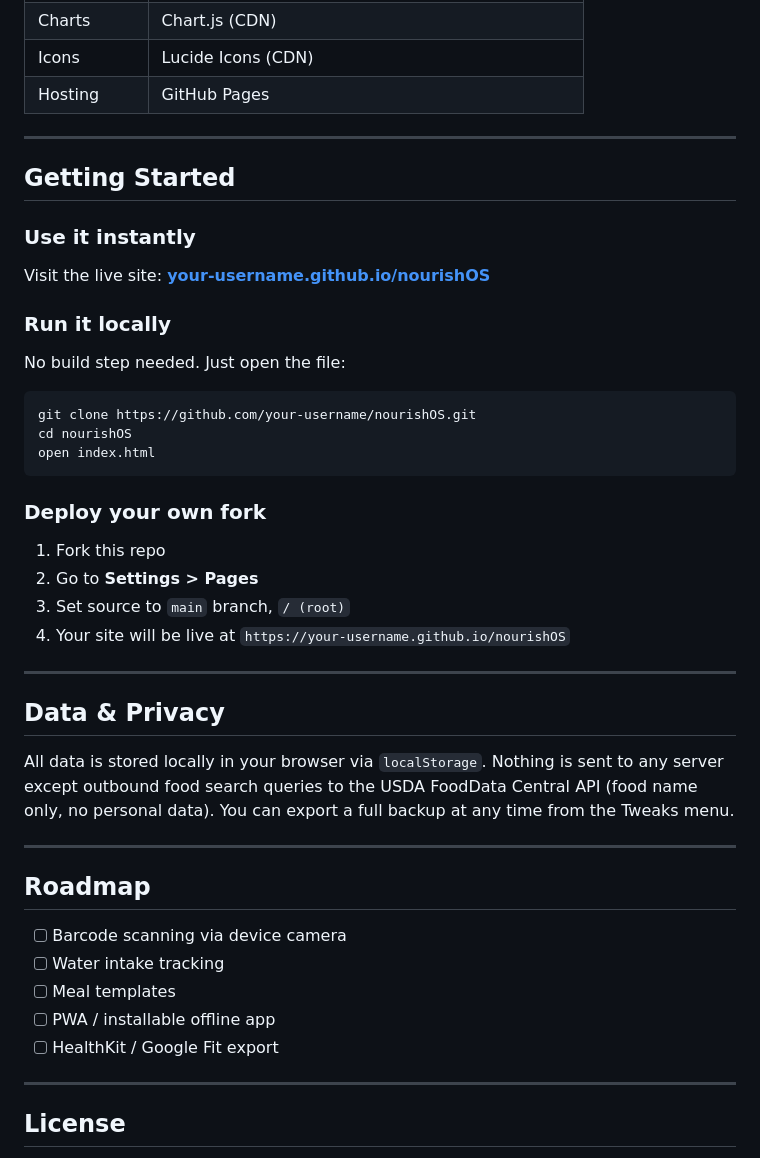
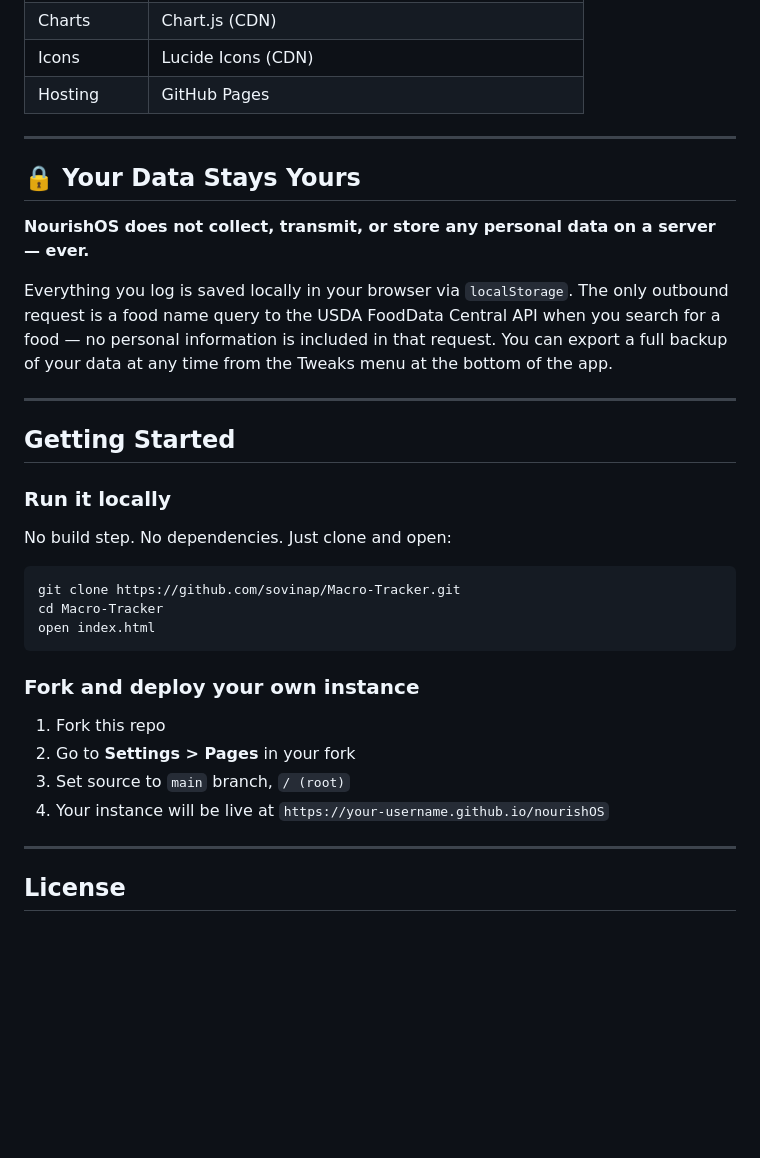
Before and after one commit to sovinaP/Macro-Tracker, a Markdown page: README.md, the part around one of its changes. GitHub-like rendering; blank space fills up the shorter version.

````diff
--- a/README.md
+++ b/README.md
@@ -44,41 +70,32 @@ NourishOS lets you log meals, track macros, set nutrition targets, and monitor y
 
 ---
 
+## 🔒 Your Data Stays Yours
+
+**NourishOS does not collect, transmit, or store any personal data on a server — ever.**
+
+Everything you log is saved locally in your browser via `localStorage`. The only outbound request is a food name query to the USDA FoodData Central API when you search for a food — no personal information is included in that request. You can export a full backup of your data at any time from the Tweaks menu at the bottom of the app.
+
+---
+
 ## Getting Started
 
-### Use it instantly
-Visit the live site: **[your-username.github.io/nourishOS](https://sovinap.github.io/Macro-Tracker/)**
+### Run it locally
 
-### Run it locally
-No build step needed. Just open the file:
+No build step. No dependencies. Just clone and open:
 
 ```bash
-git clone https://github.com/your-username/nourishOS.git
-cd nourishOS
+git clone https://github.com/sovinap/Macro-Tracker.git
+cd Macro-Tracker
 open index.html
 ```
 
-### Deploy your own fork
+### Fork and deploy your own instance
+
 1. Fork this repo
-2. Go to **Settings > Pages**
+2. Go to **Settings > Pages** in your fork
 3. Set source to `main` branch, `/ (root)`
-4. Your site will be live at `https://your-username.github.io/nourishOS`
-
----
-
-## Data & Privacy
-
-All data is stored locally in your browser via `localStorage`. Nothing is sent to any server except outbound food search queries to the USDA FoodData Central API (food name only, no personal data). You can export a full backup at any time from the Tweaks menu.
-
----
-
-## Roadmap
-
-- [ ] Barcode scanning via device camera
-- [ ] Water intake tracking
-- [ ] Meal templates
-- [ ] PWA / installable offline app
-- [ ] HealthKit / Google Fit export
+4. Your instance will be live at `https://your-username.github.io/nourishOS`
 
 ---
 
````
Also changed, not shown: other parts of README.md (+26 -0 lines).
